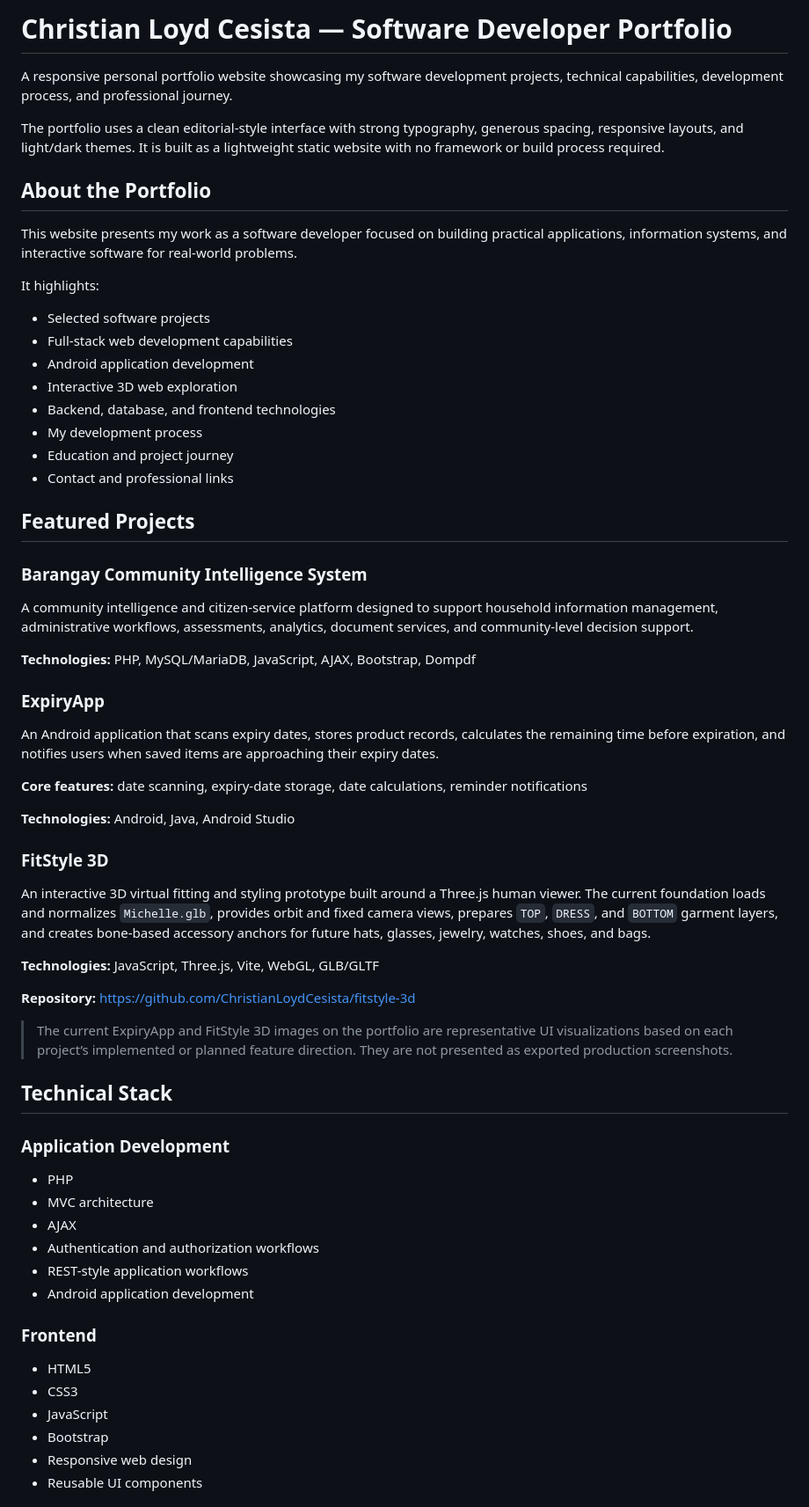
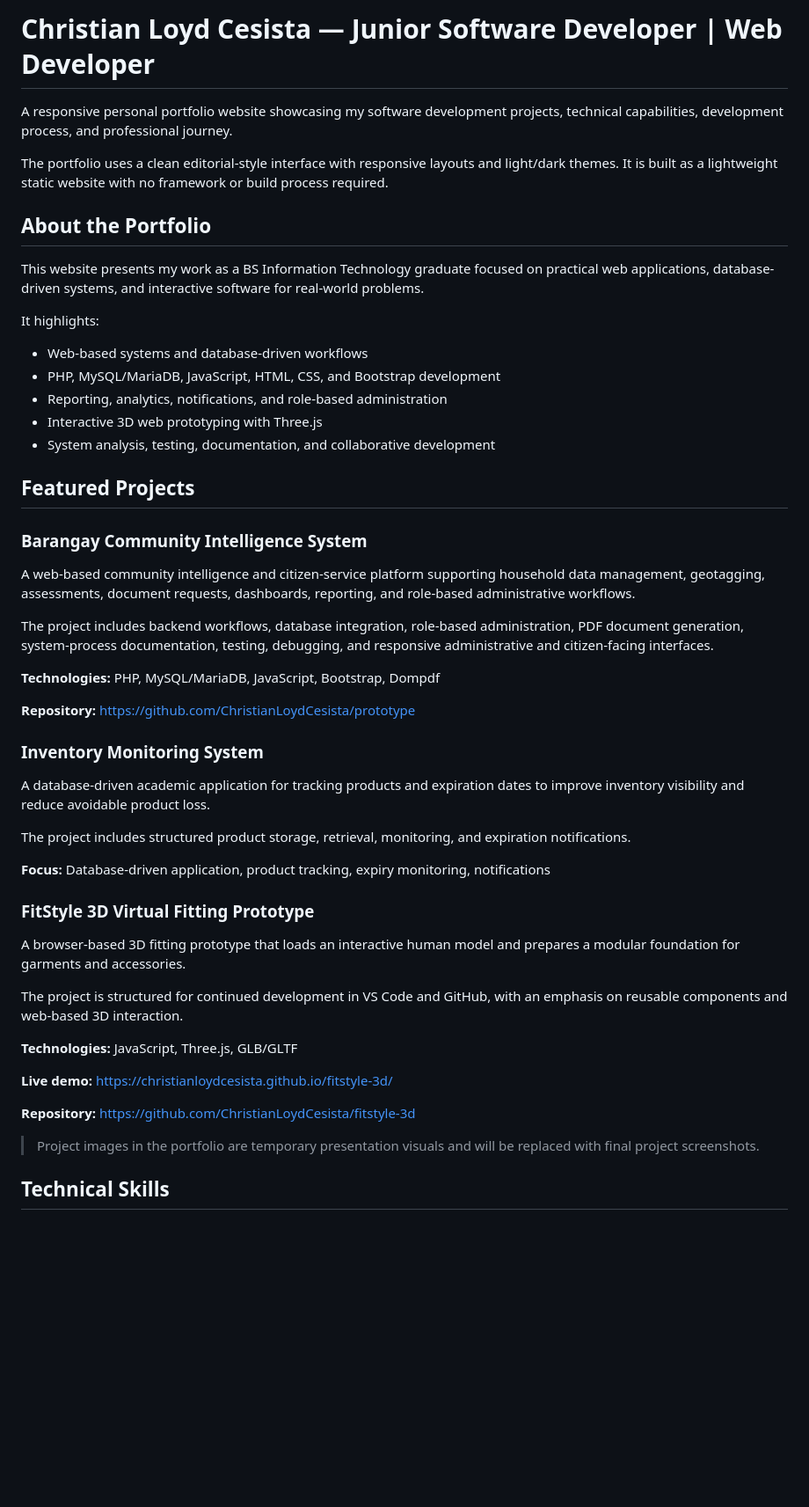
Before and after one commit to ChristianLoydCesista/Christian.Dev, a Markdown page: README.md, the part around one of its changes. Shown at 88% size. GitHub-like rendering; blank space fills up the shorter version.

Commit message:
Sync portfolio README with resume project experience

```diff
--- a/README.md
+++ b/README.md
@@ -1,67 +1,54 @@
-# Christian Loyd Cesista — Software Developer Portfolio
+# Christian Loyd Cesista — Junior Software Developer | Web Developer
 
 A responsive personal portfolio website showcasing my software development projects, technical capabilities, development process, and professional journey.
 
-The portfolio uses a clean editorial-style interface with strong typography, generous spacing, responsive layouts, and light/dark themes. It is built as a lightweight static website with no framework or build process required.
+The portfolio uses a clean editorial-style interface with responsive layouts and light/dark themes. It is built as a lightweight static website with no framework or build process required.
 
 ## About the Portfolio
 
-This website presents my work as a software developer focused on building practical applications, information systems, and interactive software for real-world problems.
+This website presents my work as a BS Information Technology graduate focused on practical web applications, database-driven systems, and interactive software for real-world problems.
 
 It highlights:
 
-- Selected software projects
-- Full-stack web development capabilities
-- Android application development
-- Interactive 3D web exploration
-- Backend, database, and frontend technologies
-- My development process
-- Education and project journey
-- Contact and professional links
+- Web-based systems and database-driven workflows
+- PHP, MySQL/MariaDB, JavaScript, HTML, CSS, and Bootstrap development
+- Reporting, analytics, notifications, and role-based administration
+- Interactive 3D web prototyping with Three.js
+- System analysis, testing, documentation, and collaborative development
 
 ## Featured Projects
 
 ### Barangay Community Intelligence System
 
-A community intelligence and citizen-service platform designed to support household information management, administrative workflows, assessments, analytics, document services, and community-level decision support.
+A web-based community intelligence and citizen-service platform supporting household data management, geotagging, assessments, document requests, dashboards, reporting, and role-based administrative workflows.
 
-**Technologies:** PHP, MySQL/MariaDB, JavaScript, AJAX, Bootstrap, Dompdf
+The project includes backend workflows, database integration, role-based administration, PDF document generation, system-process documentation, testing, debugging, and responsive administrative and citizen-facing interfaces.
 
-### ExpiryApp
+**Technologies:** PHP, MySQL/MariaDB, JavaScript, Bootstrap, Dompdf
 
-An Android application that scans expiry dates, stores product records, calculates the remaining time before expiration, and notifies users when saved items are approaching their expiry dates.
+**Repository:** https://github.com/ChristianLoydCesista/prototype
 
-**Core features:** date scanning, expiry-date storage, date calculations, reminder notifications
+### Inventory Monitoring System
 
-**Technologies:** Android, Java, Android Studio
+A database-driven academic application for tracking products and expiration dates to improve inventory visibility and reduce avoidable product loss.
 
-### FitStyle 3D
+The project includes structured product storage, retrieval, monitoring, and expiration notifications.
 
-An interactive 3D virtual fitting and styling prototype built around a Three.js human viewer. The current foundation loads and normalizes `Michelle.glb`, provides orbit and fixed camera views, prepares `TOP`, `DRESS`, and `BOTTOM` garment layers, and creates bone-based accessory anchors for future hats, glasses, jewelry, watches, shoes, and bags.
+**Focus:** Database-driven application, product tracking, expiry monitoring, notifications
 
-**Technologies:** JavaScript, Three.js, Vite, WebGL, GLB/GLTF
+### FitStyle 3D Virtual Fitting Prototype
+
+A browser-based 3D fitting prototype that loads an interactive human model and prepares a modular foundation for garments and accessories.
+
+The project is structured for continued development in VS Code and GitHub, with an emphasis on reusable components and web-based 3D interaction.
+
+**Technologies:** JavaScript, Three.js, GLB/GLTF
+
+**Live demo:** https://christianloydcesista.github.io/fitstyle-3d/
 
 **Repository:** https://github.com/ChristianLoydCesista/fitstyle-3d
 
-> The current ExpiryApp and FitStyle 3D images on the portfolio are representative UI visualizations based on each project’s implemented or planned feature direction. They are not presented as exported production screenshots.
+> Project images in the portfolio are temporary presentation visuals and will be replaced with final project screenshots.
 
-## Technical Stack
+## Technical Skills
 
-### Application Development
-
-- PHP
-- MVC architecture
-- AJAX
-- Authentication and authorization workflows
-- REST-style application workflows
-- Android application development
-
-### Frontend
-
-- HTML5
-- CSS3
-- JavaScript
-- Bootstrap
-- Responsive web design
-- Reusable UI components
-
```
Also changed, not shown: other parts of README.md (+7 -42 lines).
